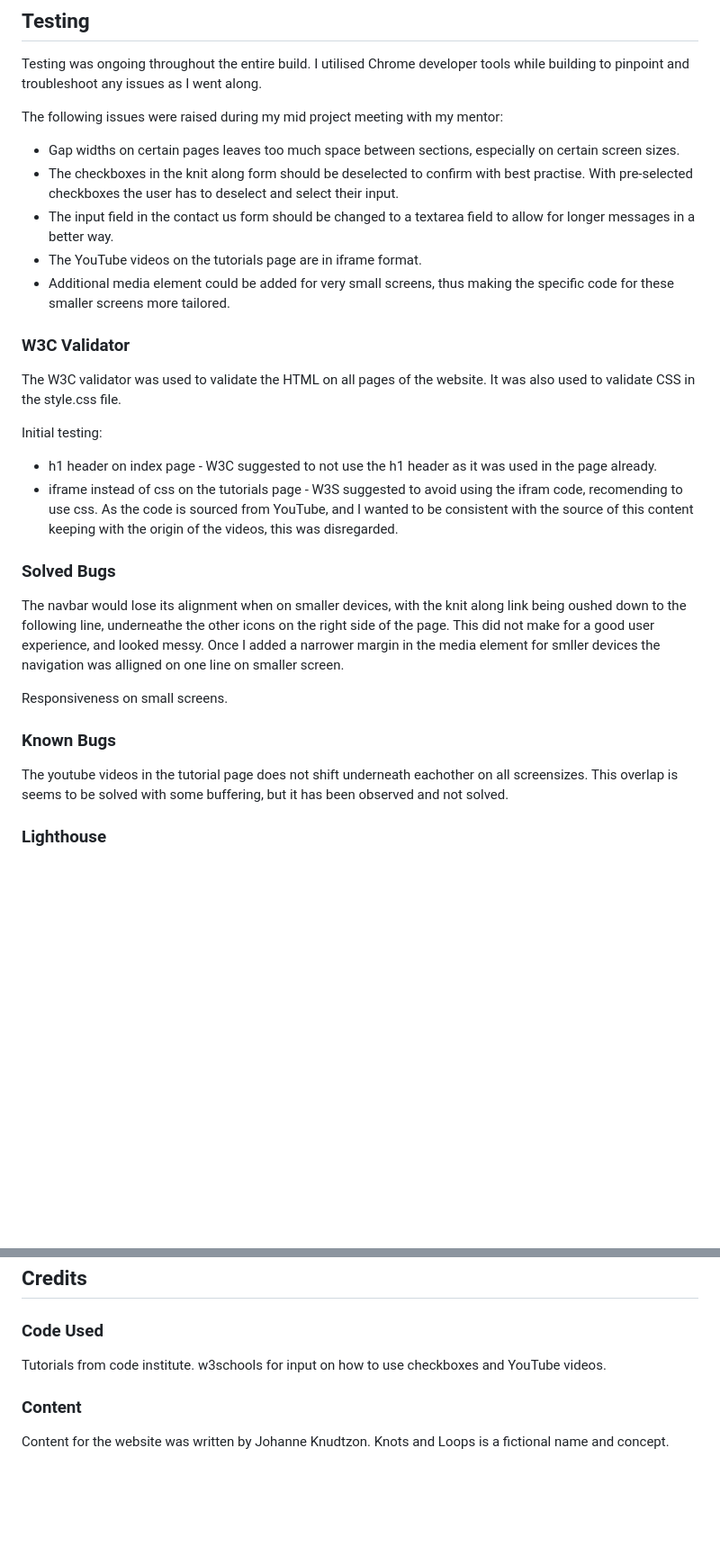
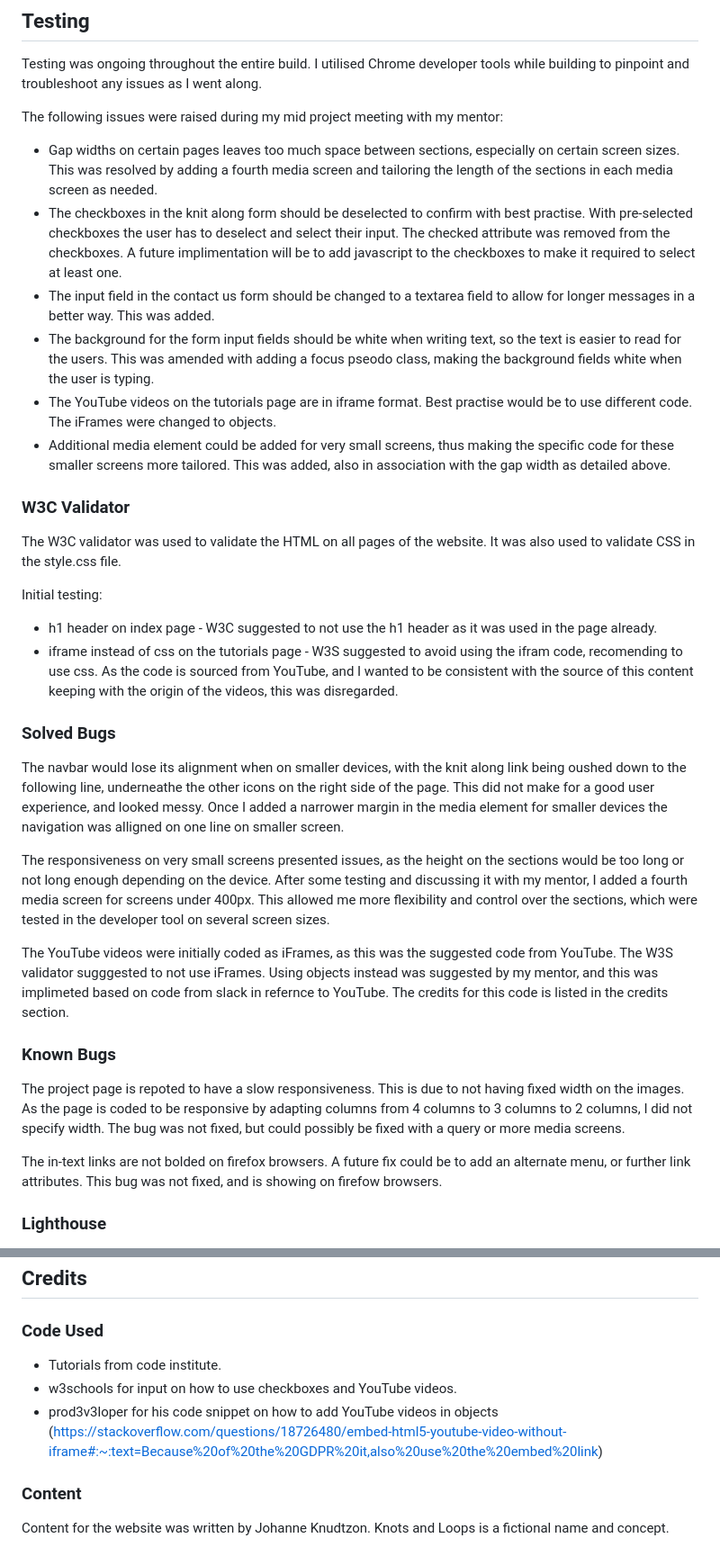
Before and after one commit to JohanneKnz/knitting_project, a Markdown page: README.md, 2 parts joined by grey strips. Shown: that part at 90% size. Drawn GitHub-style; blank space fills up the shorter version.

Commit message:
Add object code to YouTube videos and add to readme

```diff
--- a/README.md
+++ b/README.md
@@ -177,11 +179,12 @@ To clone the knitting-project repository:
 Testing was ongoing throughout the entire build. I utilised Chrome developer tools while building to pinpoint and troubleshoot any issues as I went along.
 
 The following issues were raised during my mid project meeting with my mentor:
-- Gap widths on certain pages leaves too much space between sections, especially on certain screen sizes.
-- The checkboxes in the knit along form should be deselected to confirm with best practise. With pre-selected checkboxes the user has to deselect and select their input.
-- The input field in the contact us form should be changed to a textarea field to allow for longer messages in a better way.
-- The YouTube videos on the tutorials page are in iframe format.
-- Additional media element could be added for very small screens, thus making the specific code for these smaller screens more tailored.
+- Gap widths on certain pages leaves too much space between sections, especially on certain screen sizes. This was resolved by adding a fourth media screen and tailoring the length of the sections in each media screen as needed.
+- The checkboxes in the knit along form should be deselected to confirm with best practise. With pre-selected checkboxes the user has to deselect and select their input. The checked attribute was removed from the checkboxes. A future implimentation will be to add javascript to the checkboxes to make it required to select at least one.
+- The input field in the contact us form should be changed to a textarea field to allow for longer messages in a better way. This was added.
+- The background for the form input fields should be white when writing text, so the text is easier to read for the users. This was amended with adding a focus pseodo class, making the background fields white when the user is typing.
+- The YouTube videos on the tutorials page are in iframe format. Best practise would be to use different code. The iFrames were changed to objects.
+- Additional media element could be added for very small screens, thus making the specific code for these smaller screens more tailored. This was added, also in association with the gap width as detailed above.
 
 ### W3C Validator
 The W3C validator was used to validate the HTML on all pages of the website. It was also used to validate CSS in the style.css file.
@@ -191,12 +194,16 @@ Initial testing:
 - iframe instead of css on the tutorials page - W3S suggested to avoid using the ifram code, recomending to use css. As the code is sourced from YouTube, and I wanted to be consistent with the source of this content keeping with the origin of the videos, this was disregarded.
 
 ### Solved Bugs
-The navbar would lose its alignment when on smaller devices, with the knit along link being oushed down to the following line, underneathe the other icons on the right side of the page. This did not make for a good user experience, and looked messy. Once I added a narrower margin in the media element for smller devices the navigation was alligned on one line on smaller screen.
+The navbar would lose its alignment when on smaller devices, with the knit along link being oushed down to the following line, underneathe the other icons on the right side of the page. This did not make for a good user experience, and looked messy. Once I added a narrower margin in the media element for smaller devices the navigation was alligned on one line on smaller screen.
 
-Responsiveness on small screens.
+The responsiveness on very small screens presented issues, as the height on the sections would be too long or not long enough depending on the device. After some testing and discussing it with my mentor, I added a fourth media screen for screens under 400px. This allowed me more flexibility and control over the sections, which were tested in the developer tool on several screen sizes.
+
+The YouTube videos were initially coded as iFrames, as this was the suggested code from YouTube. The W3S validator sugggested to not use iFrames. Using objects instead was suggested by my mentor, and this was implimeted based on code from slack in refernce to YouTube. The credits for this code is listed in the credits section.
 
 ### Known Bugs
-The youtube videos in the tutorial page does not shift underneath eachother on all screensizes. This overlap is seems to be solved with some buffering, but it has been observed and not solved.
+The project page is repoted to have a slow responsiveness. This is due to not having fixed width on the images. As the page is coded to be responsive by adapting columns from 4 columns to 3 columns to 2 columns, I did not specify width. The bug was not fixed, but could possibly be fixed with a query or more media screens.
+
+The in-text links are not bolded on firefox browsers. A future fix could be to add an alternate menu, or further link attributes. This bug was not fixed, and is showing on firefow browsers.
 
 ### Lighthouse
 I used Lighthouse within the Chrome Developer Tools to allow me to test the performance, accessibility, best practices and SEO of the website.
@@ -251,8 +258,9 @@ I filled in the message field to submit the form. The form then opens in the cod
 
 ## Credits
 ### Code Used
-Tutorials from code institute.
-w3schools for input on how to use checkboxes and YouTube videos.
+- Tutorials from code institute.
+- w3schools for input on how to use checkboxes and YouTube videos.
+- prod3v3loper for his code snippet on how to add YouTube videos in objects (https://stackoverflow.com/questions/18726480/embed-html5-youtube-video-without-iframe#:~:text=Because%20of%20the%20GDPR%20it,also%20use%20the%20embed%20link)
 
 ### Content
 Content for the website was written by Johanne Knudtzon. Knots and Loops is a fictional name and concept.
```
Also changed, not shown: other parts of README.md (+2 -1 lines), assets/images/readmeimages/amiresponsive.png (renamed from assets/images/amiresponsive.png), assets/images/readmeimages/lighthousecontactus.png (renamed from assets/images/lighthousecontactus.png), assets/images/readmeimages/lighthouseindex.png (renamed from assets/images/lighthouseindex.png), assets/images/readmeimages/lighthouseknitalong.png (renamed from assets/images/lighthouseknitalong.png), assets/images/readmeimages/lighthouseprojects.png (renamed from assets/images/lighthouseprojects.png), assets/images/readmeimages/lighthousetutorials.png (renamed from assets/images/lighthousetutorials.png), 2 other files.
